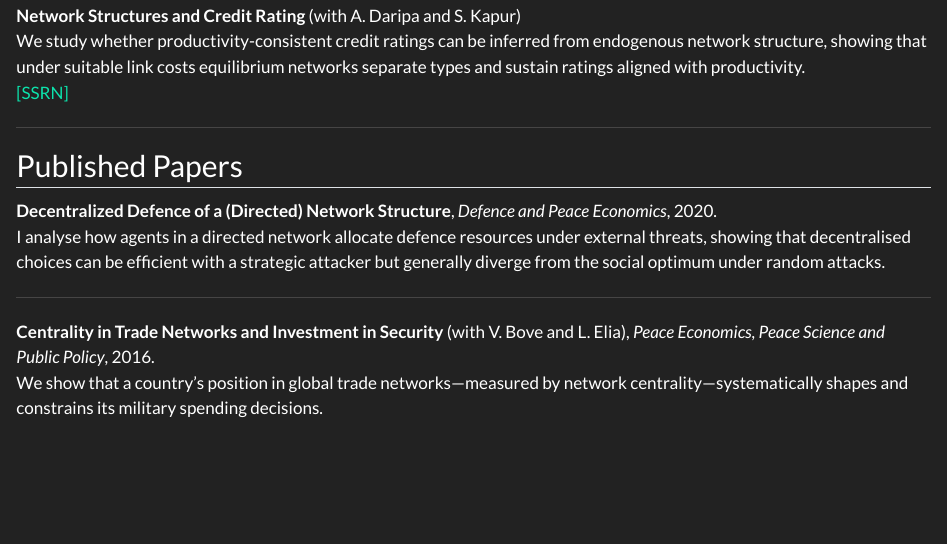
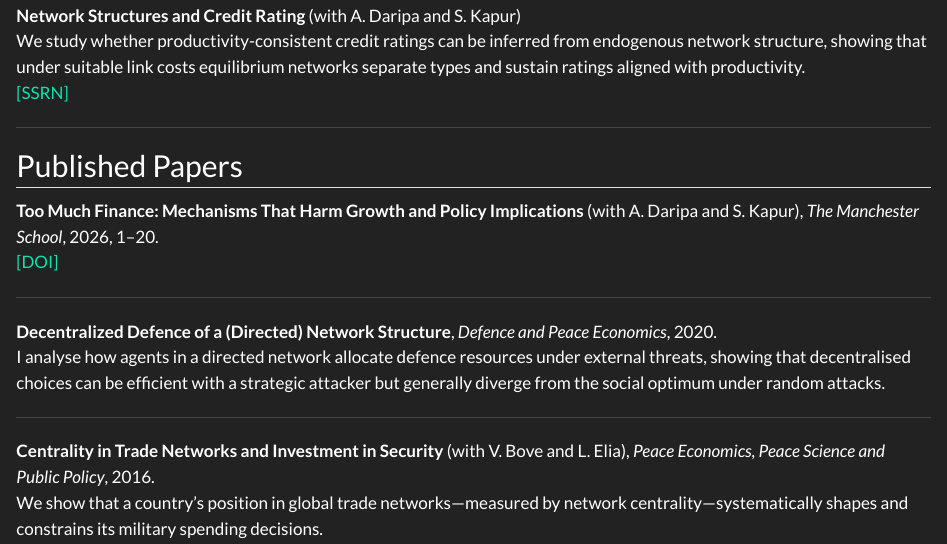
Before and after one commit to ddmarco84/ddmarco84.github.io, a Quarto document (research.qmd): the page in a window 1100 px wide, from 300 px down. Rendered offline with R 4.5, knitr and Pandoc in place of Quarto, with nearby package versions.

Commit message:
Add-Too-Much-Finance-publication

```diff
--- a/research.qmd
+++ b/research.qmd
@@ -19,6 +19,11 @@ page-layout: full
 
 ## Published Papers
 
+**Too Much Finance: Mechanisms That Harm Growth and Policy Implications** (with A. Daripa and S. Kapur), *The Manchester School*, 2026, 1–20.
+<br>[[DOI]](https://doi.org/10.1111/manc.70060)
+
+---
+
 **Decentralized Defence of a (Directed) Network Structure**, *Defence and Peace Economics*, 2020.
 <br> I analyse how agents in a directed network allocate defence resources under external threats, showing that decentralised choices can be efficient with a strategic attacker but generally diverge from the social optimum under random attacks.
 
```
